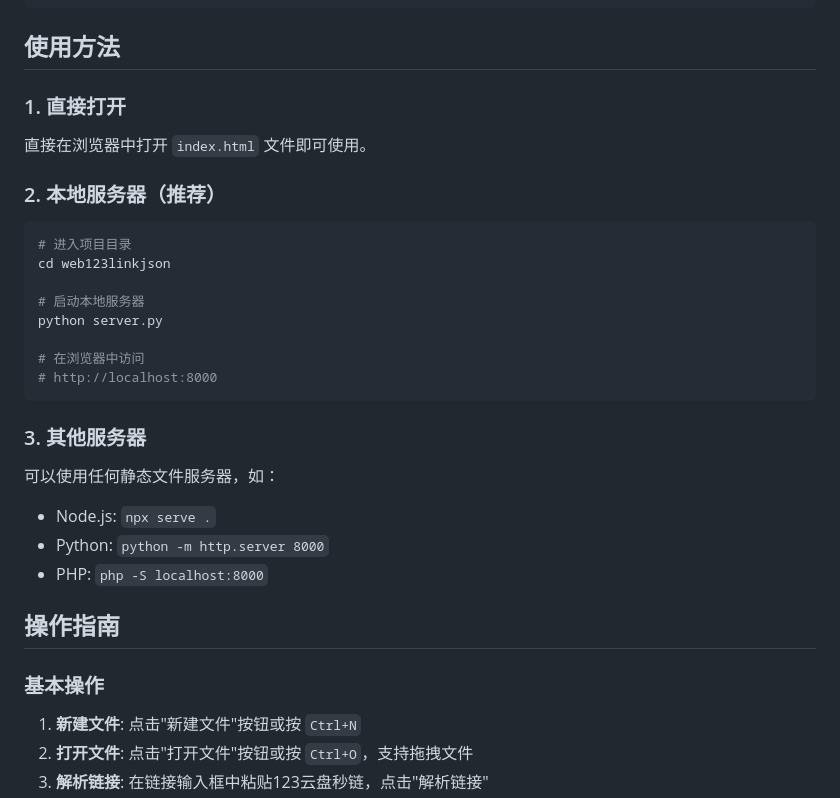
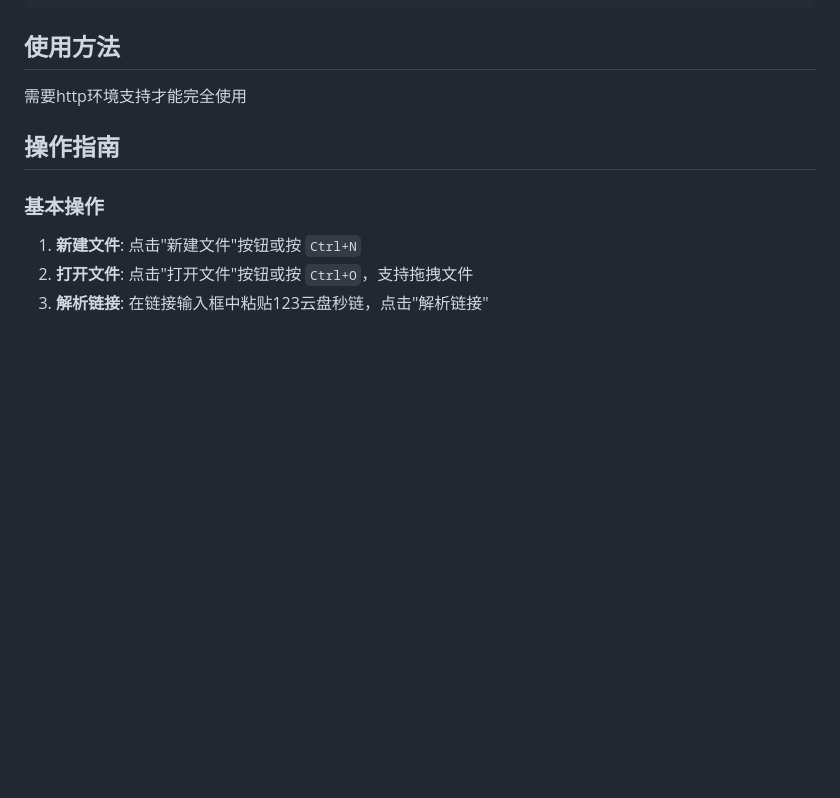
Before and after one commit to Tocpomk/123linkjson-web, a Markdown page: README.md, the part around the change. GitHub-like rendering; blank space fills up the shorter version.

````diff
--- a/README.md
+++ b/README.md
@@ -46,28 +46,7 @@ web123linkjson/
 ```
 
 ## 使用方法
-
-### 1. 直接打开
-直接在浏览器中打开 `index.html` 文件即可使用。
-
-### 2. 本地服务器（推荐）
-```bash
-# 进入项目目录
-cd web123linkjson
-
-# 启动本地服务器
-python server.py
-
-# 在浏览器中访问
-# http://localhost:8000
-```
-
-### 3. 其他服务器
-可以使用任何静态文件服务器，如：
-- Node.js: `npx serve .`
-- Python: `python -m http.server 8000`
-- PHP: `php -S localhost:8000`
-
+需要http环境支持才能完全使用
 ## 操作指南
 
 ### 基本操作
````
